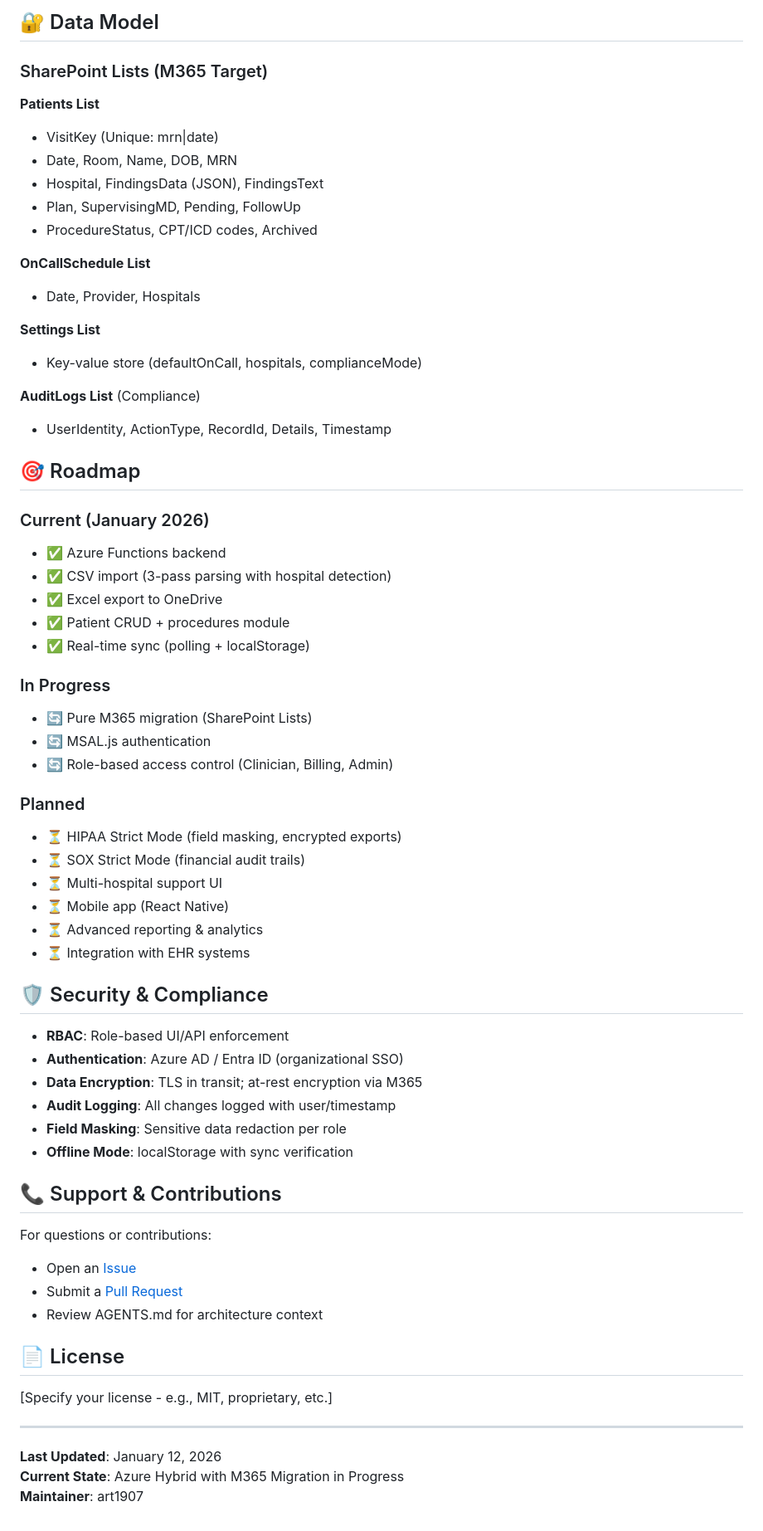
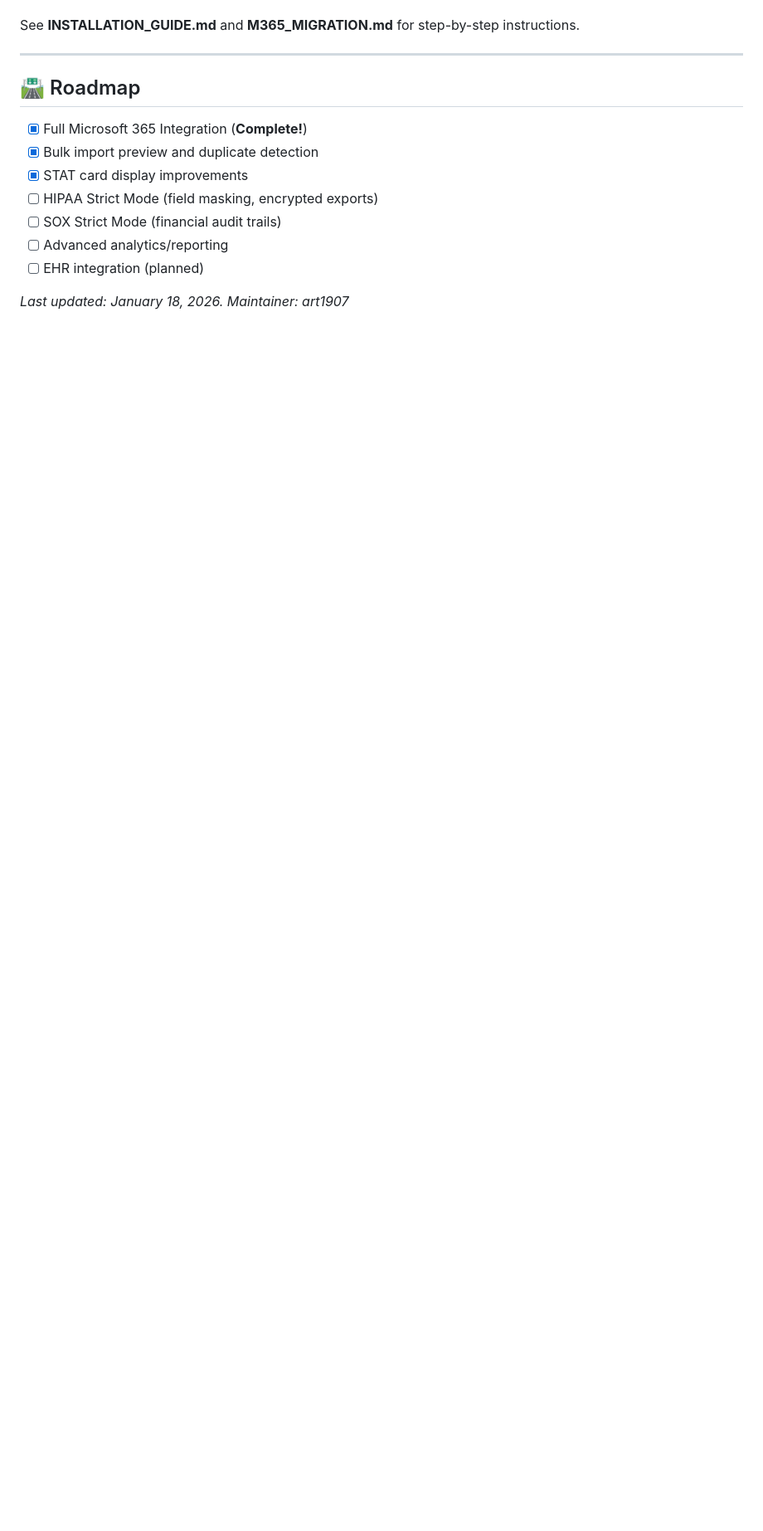
Before and after one commit to art1907/Clinical-Roundup-List, a Markdown page: README.md, the part around one of its changes. Shown at 83% size. Rendered like a GitHub page; blank space fills up the shorter version.

```diff
--- a/README.md
+++ b/README.md
@@ -138,67 +58,15 @@ python -m http.server 3000
-## 🔐 Data Model
-
-### SharePoint Lists (M365 Target)
-
-**Patients List**
-- VisitKey (Unique: mrn|date)
-- Date, Room, Name, DOB, MRN
-- Hospital, FindingsData (JSON), FindingsText
-- Plan, SupervisingMD, Pending, FollowUp
-- ProcedureStatus, CPT/ICD codes, Archived
-
-**OnCallSchedule List**
-- Date, Provider, Hospitals
-
-**Settings List**
-- Key-value store (defaultOnCall, hospitals, complianceMode)
-
-**AuditLogs List** (Compliance)
-- UserIdentity, ActionType, RecordId, Details, Timestamp
-
-## 🎯 Roadmap
-
-### Current (January 2026)
-- ✅ Azure Functions backend
-- ✅ CSV import (3-pass parsing with hospital detection)
-- ✅ Excel export to OneDrive
-- ✅ Patient CRUD + procedures module
-- ✅ Real-time sync (polling + localStorage)
-
-### In Progress
-- 🔄 Pure M365 migration (SharePoint Lists)
-- 🔄 MSAL.js authentication
-- 🔄 Role-based access control (Clinician, Billing, Admin)
-
-### Planned
-- ⏳ HIPAA Strict Mode (field masking, encrypted exports)
-- ⏳ SOX Strict Mode (financial audit trails)
-- ⏳ Multi-hospital support UI
-- ⏳ Mobile app (React Native)
-- ⏳ Advanced reporting & analytics
-- ⏳ Integration with EHR systems
-
-## 🛡️ Security & Compliance
-
-- **RBAC**: Role-based UI/API enforcement
-- **Authentication**: Azure AD / Entra ID (organizational SSO)
-- **Data Encryption**: TLS in transit; at-rest encryption via M365
-- **Audit Logging**: All changes logged with user/timestamp
-- **Field Masking**: Sensitive data redaction per role
-- **Offline Mode**: localStorage with sync verification
-
-## 📞 Support & Contributions
-
-For questions or contributions:
-- Open an [Issue](https://github.com/art1907/Clinical-Roundup-List/issues)
-- Submit a [Pull Request](https://github.com/art1907/Clinical-Roundup-List/pulls)
-- Review AGENTS.md for architecture context
-
-## 📄 License
-
-[Specify your license - e.g., MIT, proprietary, etc.]
+See **INSTALLATION_GUIDE.md** and **M365_MIGRATION.md** for step-by-step instructions.
 
 ---
 
-**Last Updated**: January 12, 2026
-**Current State**: Azure Hybrid with M365 Migration in Progress
-**Maintainer**: art1907
+## 🛣️ Roadmap
+
+- [x] Full Microsoft 365 Integration (**Complete!**)
+- [x] Bulk import preview and duplicate detection
+- [x] STAT card display improvements
+- [ ] HIPAA Strict Mode (field masking, encrypted exports)
+- [ ] SOX Strict Mode (financial audit trails)
+- [ ] Advanced analytics/reporting
+- [ ] EHR integration (planned)
+
+_Last updated: January 18, 2026. Maintainer: art1907_
```
Also changed, not shown: other parts of README.md (+36 -116 lines).
